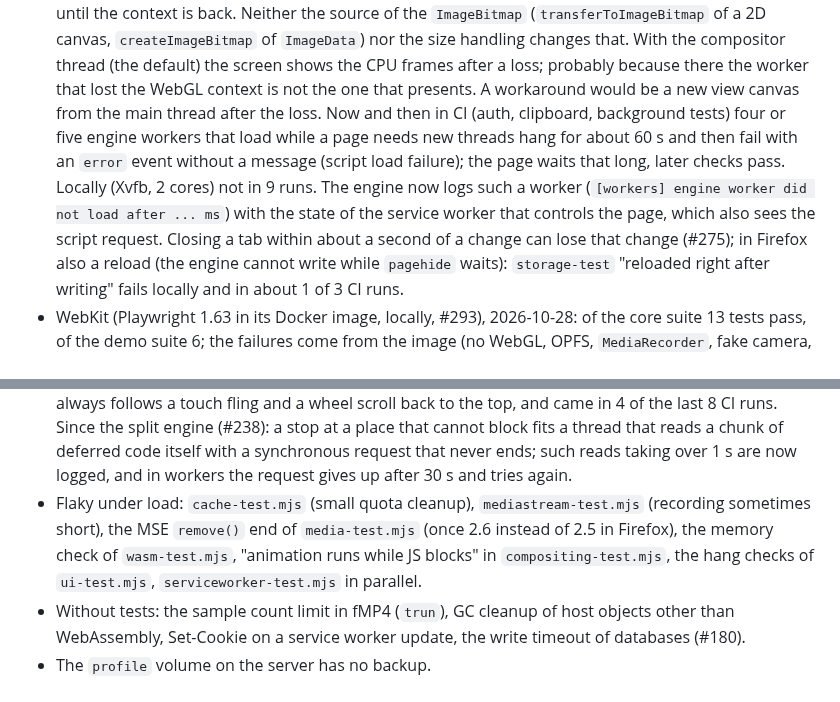
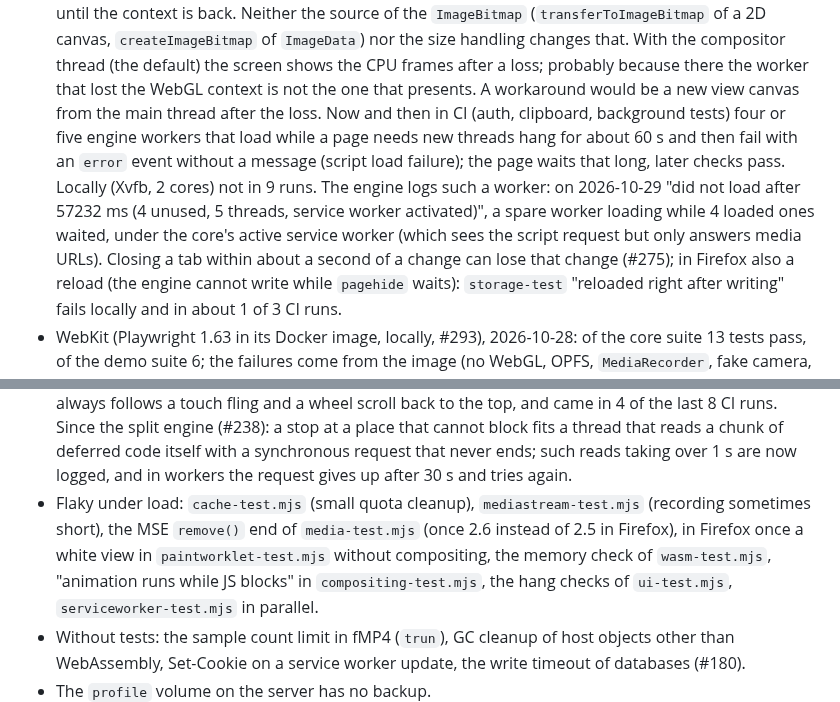
Before and after one commit to BrowserProject/browser-lite, a Markdown page: docs/status.md, 2 parts joined by grey strips. GitHub-like rendering.

Commit message:
Status: the first logged Firefox worker that did not load (57 s, service worker active), a white paintworklet view once in Firefox
Co-Authored-By: Claude Opus 5.5 <noreply@anthropic.com>

```diff
--- a/docs/status.md
+++ b/docs/status.md
@@ -267,9 +267,10 @@ times earlier than the engine on the device (#224); the engine stays in the devi
   the one that presents. A workaround would be a new view canvas from the main thread after the loss. Now and then in CI (auth, clipboard, background tests)
   four or five engine workers that load while a page needs new threads hang for about 60 s and
   then fail with an `error` event without a message (script load failure); the page waits that
-  long, later checks pass. Locally (Xvfb, 2 cores) not in 9 runs. The engine now logs such a
-  worker (`[workers] engine worker did not load after ... ms`) with the state of the service
-  worker that controls the page, which also sees the script request. Closing a tab within about a second of a change can lose
+  long, later checks pass. Locally (Xvfb, 2 cores) not in 9 runs. The engine logs such a worker:
+  on 2026-10-29 "did not load after 57232 ms (4 unused, 5 threads, service worker activated)",
+  a spare worker loading while 4 loaded ones waited, under the core's active service worker
+  (which sees the script request but only answers media URLs). Closing a tab within about a second of a change can lose
   that change (#275); in Firefox also a reload (the engine cannot write while `pagehide` waits):
   `storage-test` "reloaded right after writing" fails locally and in about 1 of 3 CI runs.
 - WebKit (Playwright 1.63 in its Docker image, locally, #293), 2026-10-28: of the core suite 13
@@ -307,7 +308,8 @@ times earlier than the engine on the device (#224); the engine stays in the devi
   itself with a synchronous request that never ends; such reads taking over 1 s are now logged,
   and in workers the request gives up after 30 s and tries again.
 - Flaky under load: `cache-test.mjs` (small quota cleanup), `mediastream-test.mjs` (recording
-  sometimes short), the MSE `remove()` end of `media-test.mjs` (once 2.6 instead of 2.5 in Firefox), the memory check of `wasm-test.mjs`, "animation runs while JS blocks" in
+  sometimes short), the MSE `remove()` end of `media-test.mjs` (once 2.6 instead of 2.5 in Firefox), in Firefox once a white
+  view in `paintworklet-test.mjs` without compositing, the memory check of `wasm-test.mjs`, "animation runs while JS blocks" in
   `compositing-test.mjs`, the hang checks of `ui-test.mjs`, `serviceworker-test.mjs` in parallel.
 - Without tests: the sample count limit in fMP4 (`trun`), GC cleanup of host objects other than
   WebAssembly, Set-Cookie on a service worker update, the write timeout of databases (#180).
```
